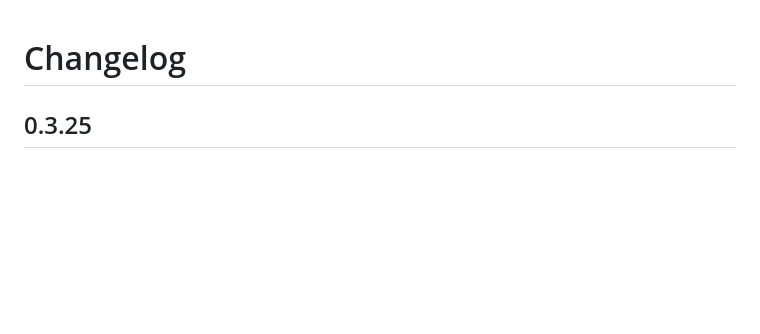
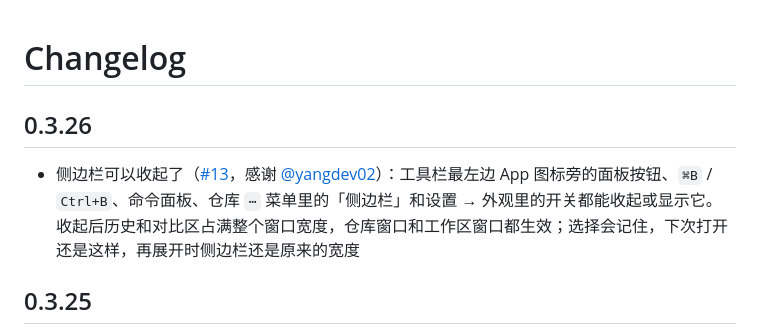
Before and after one commit to Binaryify/MyGit, a Markdown page: CHANGELOG.md, the part around the change. GitHub-like rendering; blank space fills up the shorter version.

Commit message:
Note the change as 0.3.26's
Co-Authored-By: Claude Code <noreply@anthropic.com>

```diff
--- a/CHANGELOG.md
+++ b/CHANGELOG.md
@@ -1,4 +1,8 @@
 # Changelog
+
+## 0.3.26
+
+- 侧边栏可以收起了（[#13](https://github.com/Binaryify/MyGit/issues/13)，感谢 [@yangdev02](https://github.com/yangdev02)）：工具栏最左边 App 图标旁的面板按钮、`⌘B` / `Ctrl+B`、命令面板、仓库 `⋯` 菜单里的「侧边栏」和设置 → 外观里的开关都能收起或显示它。收起后历史和对比区占满整个窗口宽度，仓库窗口和工作区窗口都生效；选择会记住，下次打开还是这样，再展开时侧边栏还是原来的宽度
 
 ## 0.3.25
 
```
